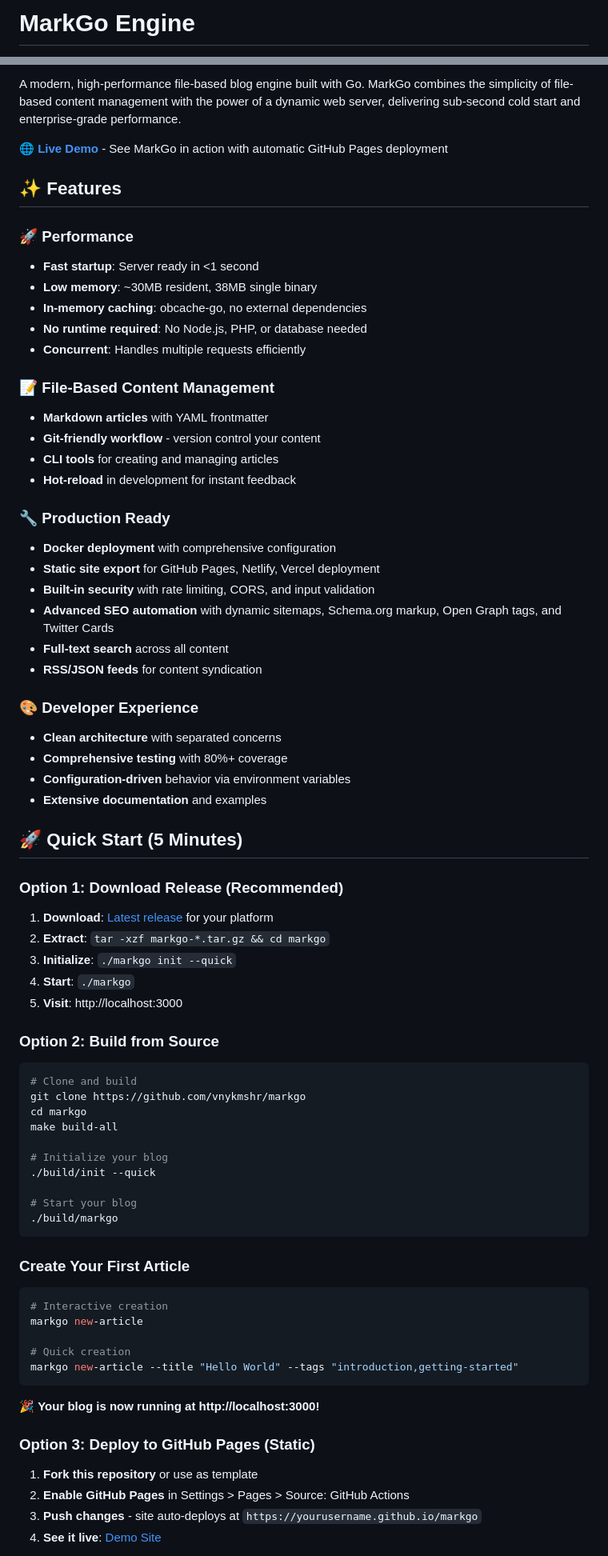
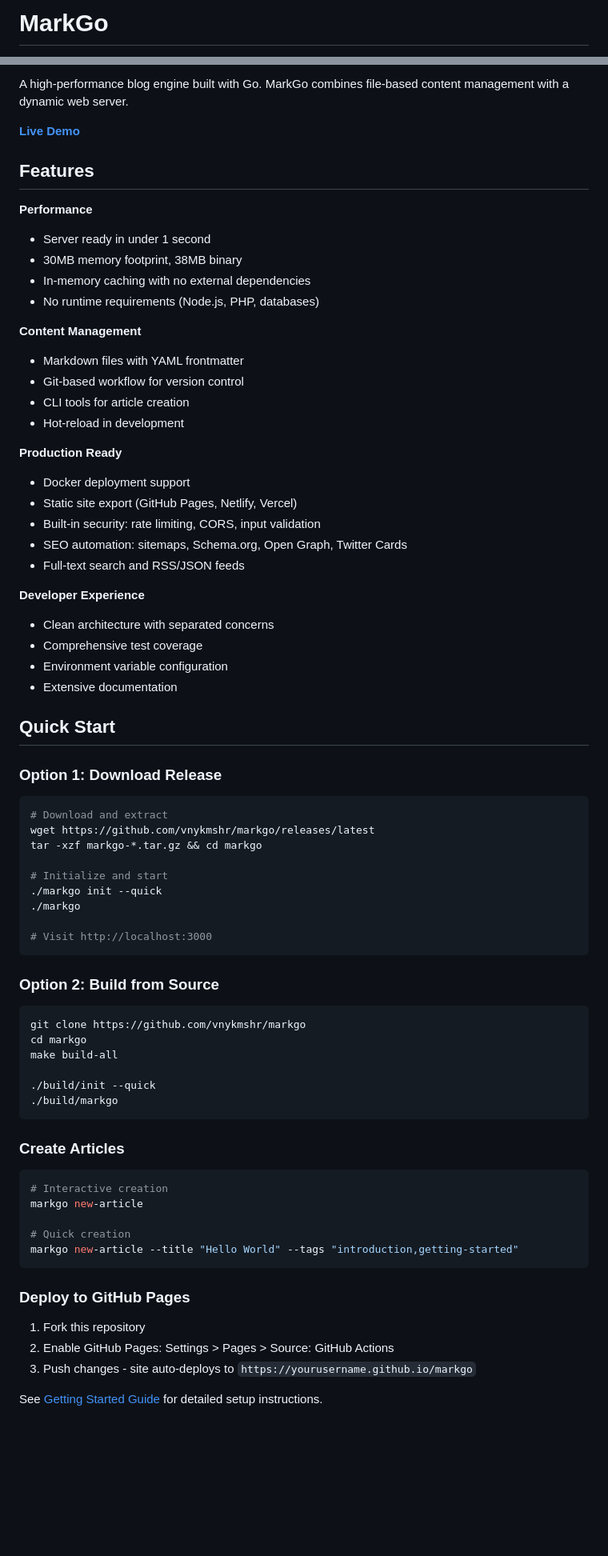
Before and after one commit to vnykmshr/markgo, a Markdown page: README.md, 2 parts joined by grey strips. Shown: that part at 80% size. Drawn GitHub-style; blank space fills up the shorter version.

````diff
--- a/README.md
+++ b/README.md
@@ -1,4 +1,4 @@
-# MarkGo Engine
+# MarkGo
 
 [![CI](https://github.com/vnykmshr/markgo/actions/workflows/ci.yml/badge.svg)](https://github.com/vnykmshr/markgo/actions/workflows/ci.yml)
 [![Go Version](https://img.shields.io/badge/Go-1.25.0+-blue.svg)](https://golang.org)
@@ -9,63 +6,63 @@
 
-A modern, high-performance file-based blog engine built with Go. MarkGo combines the simplicity of file-based content management with the power of a dynamic web server, delivering sub-second cold start and enterprise-grade performance.
+A high-performance blog engine built with Go. MarkGo combines file-based content management with a dynamic web server.
 
-🌐 **[Live Demo](https://vnykmshr.github.io/markgo/)** - See MarkGo in action with automatic GitHub Pages deployment
+**[Live Demo](https://vnykmshr.github.io/markgo/)**
 
-## ✨ Features
+## Features
 
-### 🚀 Performance
-- **Fast startup**: Server ready in <1 second
-- **Low memory**: ~30MB resident, 38MB single binary
-- **In-memory caching**: obcache-go, no external dependencies
-- **No runtime required**: No Node.js, PHP, or database needed
-- **Concurrent**: Handles multiple requests efficiently
+**Performance**
+- Server ready in under 1 second
+- 30MB memory footprint, 38MB binary
+- In-memory caching with no external dependencies
+- No runtime requirements (Node.js, PHP, databases)
 
-### 📝 File-Based Content Management
-- **Markdown articles** with YAML frontmatter
-- **Git-friendly workflow** - version control your content
-- **CLI tools** for creating and managing articles
-- **Hot-reload** in development for instant feedback
+**Content Management**
+- Markdown files with YAML frontmatter
+- Git-based workflow for version control
+- CLI tools for article creation
+- Hot-reload in development
 
-### 🔧 Production Ready
-- **Docker deployment** with comprehensive configuration
-- **Static site export** for GitHub Pages, Netlify, Vercel deployment
-- **Built-in security** with rate limiting, CORS, and input validation
-- **Advanced SEO automation** with dynamic sitemaps, Schema.org markup, Open Graph tags, and Twitter Cards
-- **Full-text search** across all content
-- **RSS/JSON feeds** for content syndication
+**Production Ready**
+- Docker deployment support
+- Static site export (GitHub Pages, Netlify, Vercel)
+- Built-in security: rate limiting, CORS, input validation
+- SEO automation: sitemaps, Schema.org, Open Graph, Twitter Cards
+- Full-text search and RSS/JSON feeds
 
-### 🎨 Developer Experience
-- **Clean architecture** with separated concerns
-- **Comprehensive testing** with 80%+ coverage
-- **Configuration-driven** behavior via environment variables
-- **Extensive documentation** and examples
+**Developer Experience**
+- Clean architecture with separated concerns
+- Comprehensive test coverage
+- Environment variable configuration
+- Extensive documentation
 
-## 🚀 Quick Start (5 Minutes)
+## Quick Start
 
-### Option 1: Download Release (Recommended)
+### Option 1: Download Release
 
-1. **Download**: [Latest release](https://github.com/vnykmshr/markgo/releases/latest) for your platform
-2. **Extract**: `tar -xzf markgo-*.tar.gz && cd markgo`
-3. **Initialize**: `./markgo init --quick`
-4. **Start**: `./markgo`
-5. **Visit**: http://localhost:3000
+```bash
+# Download and extract
+wget https://github.com/vnykmshr/markgo/releases/latest
+tar -xzf markgo-*.tar.gz && cd markgo
+
+# Initialize and start
+./markgo init --quick
+./markgo
+
+# Visit http://localhost:3000
+```
 
 ### Option 2: Build from Source
 
 ```bash
-# Clone and build
 git clone https://github.com/vnykmshr/markgo
 cd markgo
 make build-all
 
-# Initialize your blog
 ./build/init --quick
-
-# Start your blog
 ./build/markgo
 ```
 
-### Create Your First Article
+### Create Articles
 
 ```bash
 # Interactive creation
@@ -75,12 +72,11 @@ markgo new-article
 markgo new-article --title "Hello World" --tags "introduction,getting-started"
 ```
 
-🎉 **Your blog is now running at http://localhost:3000!**
+### Deploy to GitHub Pages
 
-### Option 3: Deploy to GitHub Pages (Static)
+1. Fork this repository
+2. Enable GitHub Pages: Settings > Pages > Source: GitHub Actions
+3. Push changes - site auto-deploys to `https://yourusername.github.io/markgo`
 
-1. **Fork this repository** or use as template
-2. **Enable GitHub Pages** in Settings > Pages > Source: GitHub Actions
-3. **Push changes** - site auto-deploys at `https://yourusername.github.io/markgo`
-4. **See it live**: [Demo Site](https://vnykmshr.github.io/markgo/)
+See [Getting Started Guide](docs/GETTING-STARTED.md) for detailed setup instructions.
 
````
Also changed, not shown: other parts of README.md (+87 -116 lines).
